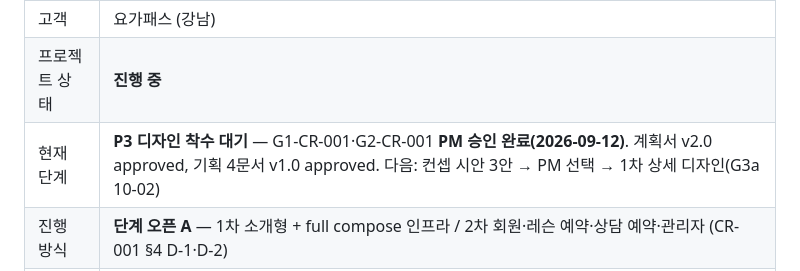
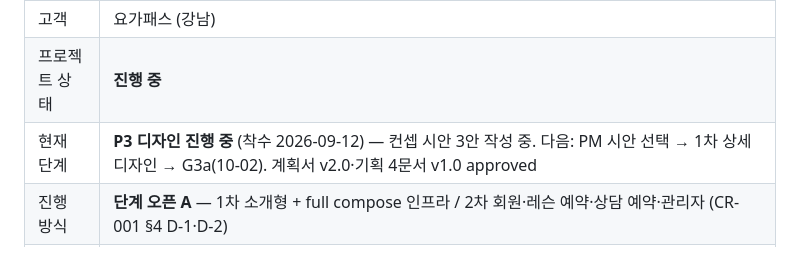
Before and after one commit to nationminu/yogapass, a Markdown page: pm/STATUS.md, the part around the change. GitHub-like rendering.

Commit message:
chore: P3 디자인 착수 — STATUS 갱신

```diff
--- a/pm/STATUS.md
+++ b/pm/STATUS.md
@@ -8,7 +8,7 @@
 | 프로젝트명 | 강남 요가패스 홈페이지 |
 | 고객 | 요가패스 (강남) |
 | 프로젝트 상태 | **진행 중** |
-| 현재 단계 | **P3 디자인 착수 대기** — G1-CR-001·G2-CR-001 **PM 승인 완료(2026-09-12)**. 계획서 v2.0 approved, 기획 4문서 v1.0 approved. 다음: 컨셉 시안 3안 → PM 선택 → 1차 상세 디자인(G3a 10-02) |
+| 현재 단계 | **P3 디자인 진행 중** (착수 2026-09-12) — 컨셉 시안 3안 작성 중. 다음: PM 시안 선택 → 1차 상세 디자인 → G3a(10-02). 계획서 v2.0·기획 4문서 v1.0 approved |
 | 진행 방식 | **단계 오픈 A** — 1차 소개형 + full compose 인프라 / 2차 회원·레슨 예약·상담 예약·관리자 (CR-001 §4 D-1·D-2) |
 | 계획 기준 오픈일 | **1차 2026-11-06(금) · 마감 11-12 (조기 목표 10-29)** / **2차 2027-01-22(금) · 마감 2027-02-10** ⚠️ 2차 날짜 확정 필요 — PM 지시 "01-23(금)"은 실제로 **토요일** |
 | 게이트 운영 | **안 B 권고 — 총 11개** (G1-CR-001 / **G2-CR-001**(기획 1·2차 통합) / 1차 G3a·G5a·G7a / 2차 G3b·G4b·G5b·G6·G7b·G8). **PM 확정 대기** — `G2-CR-001`이 안 B 원안의 **G2b를 대체**하고 **G3a는 1차 디자인 전용으로 축소**된다(총수 11 유지) |
```
